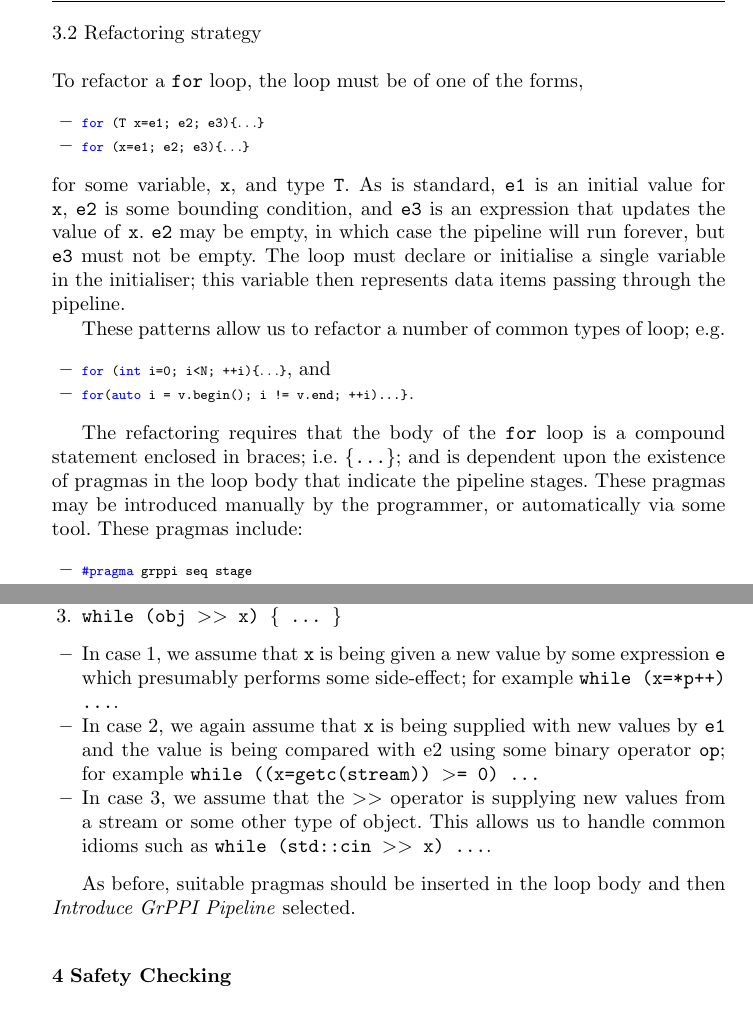
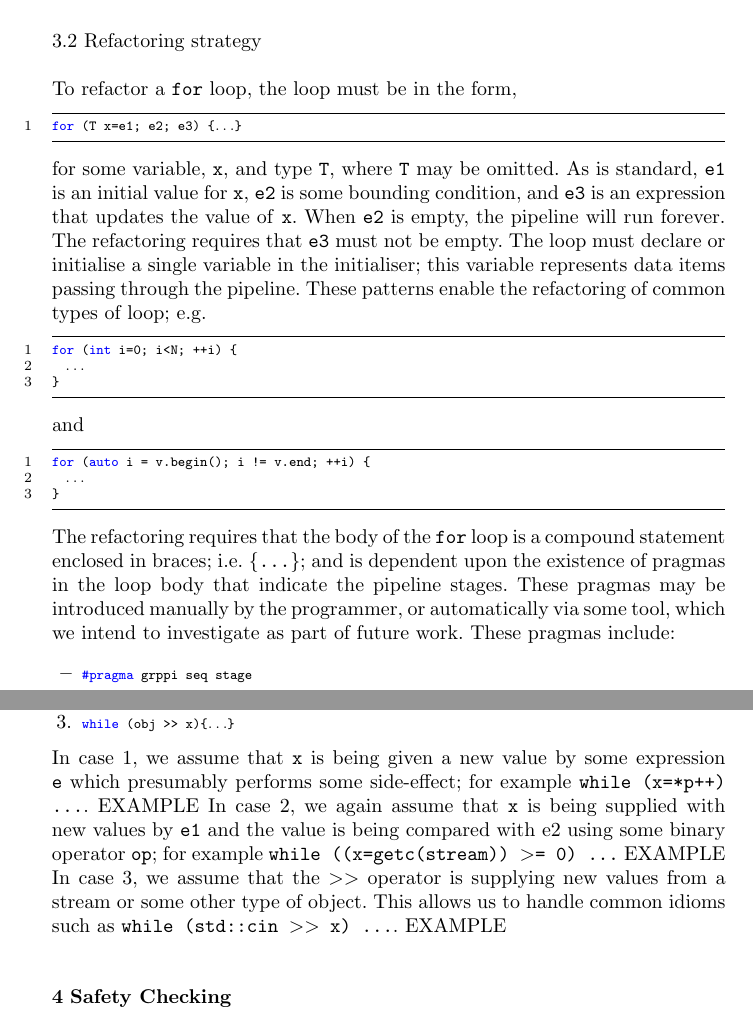
Before and after one commit to vjanjic/HLPP-2019, a LaTeX paper (main.tex): two parts of pages 7 and 9 of 19, joined at a grey line, cut so that both start at the same text. Compiled offline with pdfLaTeX.

Commit message:
Updates from Overleaf

```diff
--- a/main.tex
+++ b/main.tex
@@ -365,32 +365,45 @@ multiple items in parallel.
 
 \subsection{Refactoring strategy}\label{refactoring-strategy}
 
-To refactor a \texttt{for} loop, the loop must be of one of the forms,
+To refactor a \texttt{for} loop, the loop must be in the form,
 %
-\begin{itemize}
+% \begin{enumerate}
 %\tightlist
-\item
-  \lstinline[mathescape]|for (T x=e1; e2; e3) {$\dots$}|
-\item
-  \lstinline[mathescape]|for (x=e1; e2; e3) {$\dots$}|
-\end{itemize}
+% \item
+\begin{lstlisting}[mathescape]
+for (T x=e1; e2; e3) {$\dots$}
+\end{lstlisting}
 
+% \item
+%   \lstinline[mathescape]|for (x=e1; e2; e3) {$\dots$}|
+% \end{enumerate}
 \noindent
 % Here \texttt{x} is a variable name and \texttt{T} is a type.
-for some variable, \texttt{x}, and type \texttt{T}.
+for some variable, \texttt{x}, and type \texttt{T}, where \texttt{T} may be omitted.
 As is standard,
 \texttt{e1} is an initial value for \texttt{x}, \texttt{e2} is some
 bounding condition, and \texttt{e3} is an expression that updates the
-value of \texttt{x}. \texttt{e2} may be empty, in which case the
-pipeline will run forever, but \texttt{e3} must not be empty. The
+value of \texttt{x}. When \texttt{e2} is empty, the
+pipeline will run forever. The refactoring requires that \texttt{e3} must not be empty. The
 % crucial restriction here is that the
 loop must declare or initialise a
-single variable in the initialiser; this variable then represents data
+single variable in the initialiser; this variable represents data
 items passing through the pipeline.
+%
+These patterns enable the refactoring of common types of loop; e.g.
+% \begin{itemize}
+% \item \lstinline[mathescape]|
+\begin{lstlisting}[mathescape]
+for (int i=0; i<N; ++i) {
+  $\dots$
+}
+\end{lstlisting}
 
-These patterns allow us to refactor a number of common types of loop; e.g.
-\begin{itemize}
-\item \lstinline[mathescape]|for (int i=0; i<N; ++i) {$\dots$}|, and
-\item \lstinline|for(auto i = v.begin(); i != v.end; ++i) ...}.
-\end{itemize}
+\noindent
+and
+\begin{lstlisting}[mathescape]
+for (auto i = v.begin(); i != v.end; ++i) {
+  $\dots$
+}
+\end{lstlisting}
 
@@ -397,5 +414,8 @@ These patterns allow us to refactor a number of common types of loop; e.g.
+\label{fig:inputform}
+\end{figure}
 
-The refactoring requires that the body of the \texttt{for} loop is a compound statement enclosed in braces; i.e.\ \texttt{\{\dots\}}; and is dependent upon the existence of pragmas in the loop body that indicate the pipeline stages. These pragmas may be introduced manually by the programmer, or automatically via some tool.
+\noindent
+The refactoring requires that the body of the \texttt{for} loop is a compound statement enclosed in braces; i.e.\ \texttt{\{\dots\}}; and is dependent upon the existence of pragmas in the loop body that indicate the pipeline stages. These pragmas may be introduced manually by the programmer, or automatically via some tool, which we intend to investigate as part of future work.
 % The refactoring
 % Prior to refactoring, the user must manually insert pragmas into the
 % body of the loop indicating the pipeline stages (we expect this process to be automated in future work).
@@ -496,7 +525,7 @@ some system over a single timestep), and this dependence makes the loop
 unsuitable for pipelining. However, we have identified a number of
 commonly-occurring patterns which are plausible candidates for
 pipelining and which the tool will refactor.
-
+%
 \begin{enumerate}
 \def\labelenumi{\arabic{enumi}.}
 %\tightlist
@@ -505,27 +534,31 @@ pipelining and which the tool will refactor.
 \item
-  \texttt{while\ ((x=e1)\ op\ e2)\ \{\ ...\ \}}
+  \lstinline[mathescape]|while ((x=e1)  op e2) {$\dots$}|
 \item
-  \texttt{while\ (obj\ \textgreater{}\textgreater{}\ x)\ \{\ ...\ \}}
+  \lstinline[mathescape]|while (obj >> x) {$\dots$}|
 \end{enumerate}
 
-\begin{itemize}
-\item In case 1, we assume that \texttt{x} is being given a new value by some
+% \begin{itemize}
+% \item
+\noindent
+In case 1, we assume that \texttt{x} is being given a new value by some
 expression \texttt{e} which presumably performs some side-effect; for
-example \texttt{while\ (x=*p++)\ ...}.
-
-\item In case 2, we again assume that \texttt{x} is being supplied with new
+example \texttt{while\ (x=*p++)\ ...}. EXAMPLE
+%
+% \item
+In case 2, we again assume that \texttt{x} is being supplied with new
 values by \texttt{e1} and the value is being compared with e2 using some
 binary operator \texttt{op}; for example
-\texttt{while\ ((x=getc(stream))\ \textgreater{}=\ 0)\ ...}
-
-\item In case 3, we assume that the \texttt{\textgreater{}\textgreater{}}
+\texttt{while\ ((x=getc(stream))\ \textgreater{}=\ 0)\ ...} EXAMPLE
+%
+% \item
+In case 3, we assume that the \texttt{\textgreater{}\textgreater{}}
 operator is supplying new values from a stream or some other type of
 object. This allows us to handle common idioms such as
-\texttt{while\ (std::cin\ \textgreater{}\textgreater{}\ x)\ ...}.
-\end{itemize}
+\texttt{while\ (std::cin\ \textgreater{}\textgreater{}\ x)\ ...}. EXAMPLE
+% \end{itemize}
 
-As before, suitable pragmas should be inserted in the loop body and then
-\textit{Introduce\ GrPPI\ Pipeline} selected.
+% As before, suitable pragmas should be inserted in the loop body and then
+% \textit{Introduce\ GrPPI\ Pipeline} selected.
 %
 %We emphasise that this feature is experimental and should be used with
 %care: it is quite possible that problems may arise which we have not
```
Also changed, not shown: main.tex (69 more changed lines).
